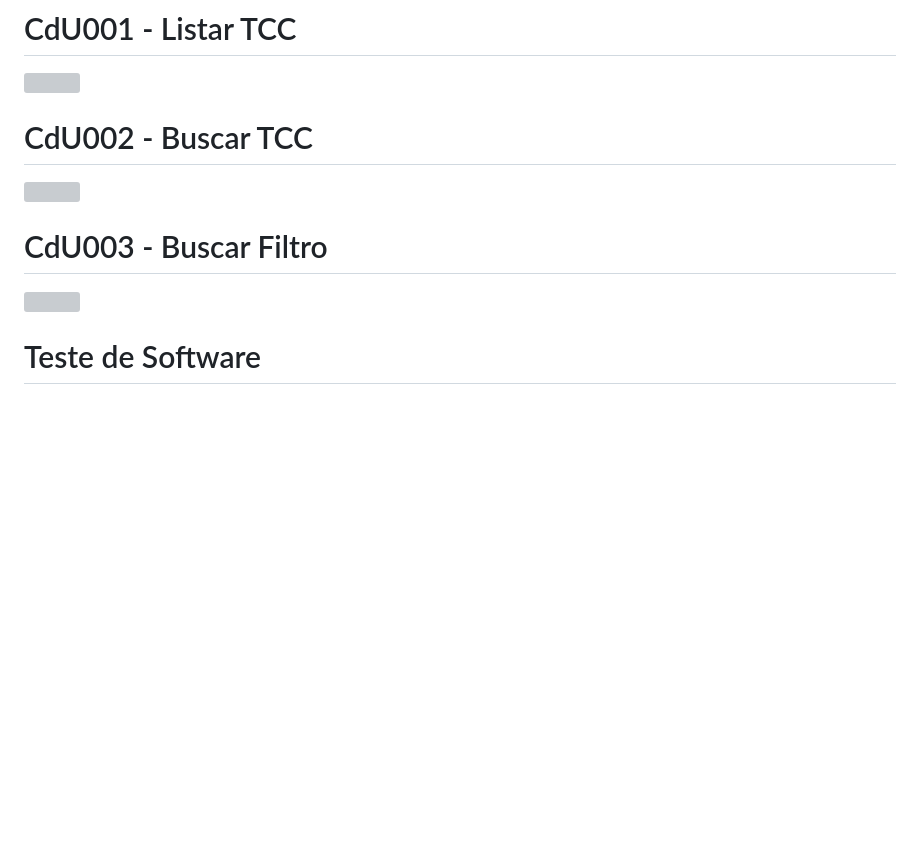
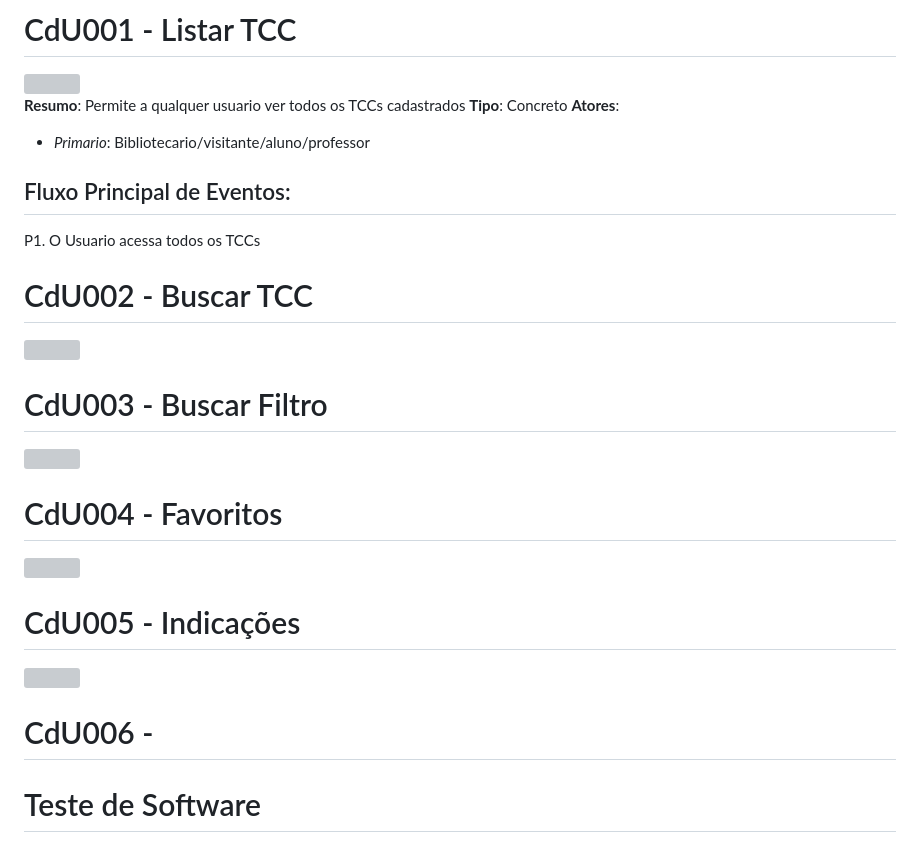
Before and after one commit to williamjmrosa/RepositorioVirtualTCC, a Markdown page: README.md, the part around the change. GitHub-like rendering; blank space fills up the shorter version; grey boxes are pictures that could not be loaded.

Commit message:
continua escrevendo especificações

```diff
--- a/README.md
+++ b/README.md
@@ -292,13 +292,32 @@ Data|Versão|Descrição|Autor
 
 <img src="http://yuml.me/diagram/plain/usecase/[Aluno] - (Listar TCC),[Professor] - (Listar TCC),[Visitante] - (Listar TCC),(Listar TCC) < (Buscar TCC)" >
 
+**Resumo**: Permite a qualquer usuario ver todos os TCCs cadastrados
+**Tipo**: Concreto
+**Atores**:
+ - *Primario*: Bibliotecario/visitante/aluno/professor
+
+## Fluxo Principal de Eventos:
+
+P1. O Usuario acessa todos os TCCs
+
 # CdU002 - Buscar TCC
 <img src="http://yuml.me/diagram/plain/usecase/[Aluno] - (Listar TCC),[Professor] - (Listar TCC),[Visitante] - (Listar TCC),(Listar TCC) < (Buscar TCC),(Buscar TCC) -(note: condição: se for usado algum critério de busca{bg:beige}),(Buscar TCC) > (Gerenciar TCC)" >
 
 
 # CdU003 - Buscar Filtro
 
-<img src="http://yuml.me/diagram/plain/usecase/[Aluno] - (Listar TCC),[Professor] - (Listar TCC),[Visitante] - (Listar TCC),(Listar TCC) > (Favoritos),(Favoritos) - (note: condição: se estiver logado e solicitado os favoritos marcados{bg:beige})" >
+<img src="http://yuml.me/diagram/plain/usecase/[Aluno] - (Listar TCC),[Professor] - (Listar TCC),[Visitante] - (Listar TCC),(Listar TCC) > (Buscar Filtro),(Buscar Filtro) - (note: condição: se algum filtro for selecionado{bg:beige})">
+
+# CdU004 - Favoritos
+
+<img src="http://yuml.me/diagram/plain/usecase/[Aluno] - (Listar TCC),[Professor] - (Listar TCC),[Visitante] - (Listar TCC),(Favoritos) > (Listar TCC),(Favoritos) - (note: condição: se estiver logado e solicitado os favoritos marcados{bg:beige})">
+
+# CdU005 - Indicações
+
+<img src="http://yuml.me/diagram/plain/usecase/[Aluno] - (Listar TCC),[Professor] - (Listar TCC),[Visitante] - (Listar TCC),(Indicações) > (Listar TCC),(Indicações) - (note: condição: se estiver logado e solicitado as indicações do professor{bg:beige})">
+
+# CdU006 -
 
 <a name="teste"/>
 
```
